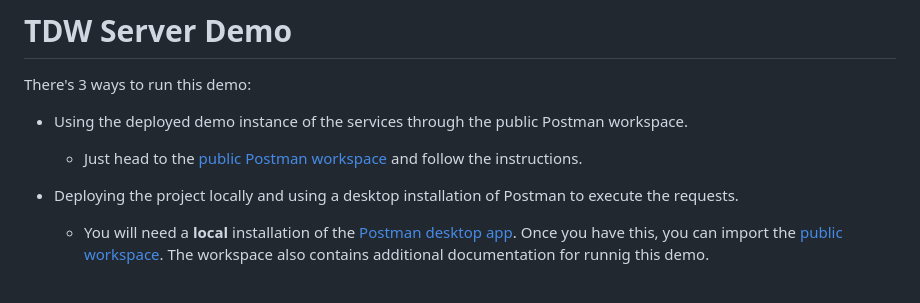
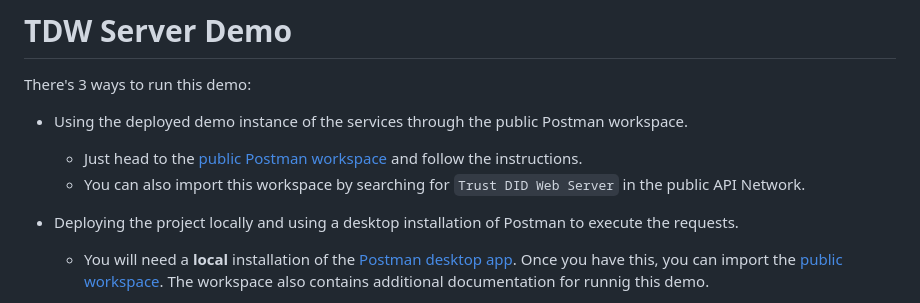
Before and after one commit to decentralized-identity/trustdidweb-server-py, a Markdown page: demo/README.md, the part around the change. Drawn GitHub-style.

Commit message:
add Postman Instructions
Signed-off-by: pstlouis <patrick.st-louis@opsecid.ca>

```diff
--- a/demo/README.md
+++ b/demo/README.md
@@ -3,6 +3,7 @@
 There's 3 ways to run this demo:
 - Using the deployed demo instance of the services through the public Postman workspace.
   - Just head to the [public Postman workspace](https://www.postman.com/bcgov-digital-trust/trust-did-web-server) and follow the instructions.
+  - You can also import this workspace by searching for `Trust DID Web Server` in the public API Network.
 
 - Deploying the project locally and using a desktop installation of Postman to execute the requests.
   - You will need a **local** installation of the [Postman desktop app](https://www.postman.com/downloads/). Once you have this, you can import the [public workspace](https://www.postman.com/bcgov-digital-trust/trust-did-web-server). The workspace also contains additional documentation for runnig this demo.
```
